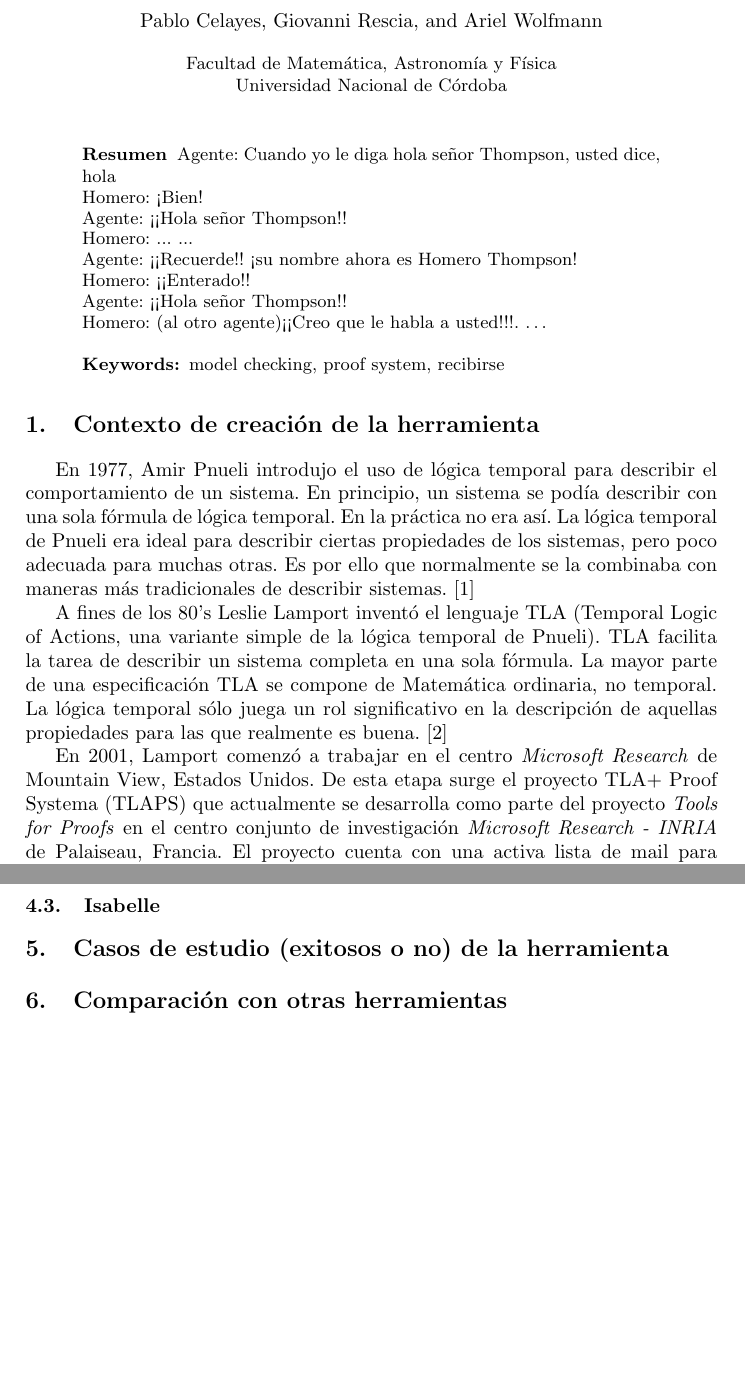
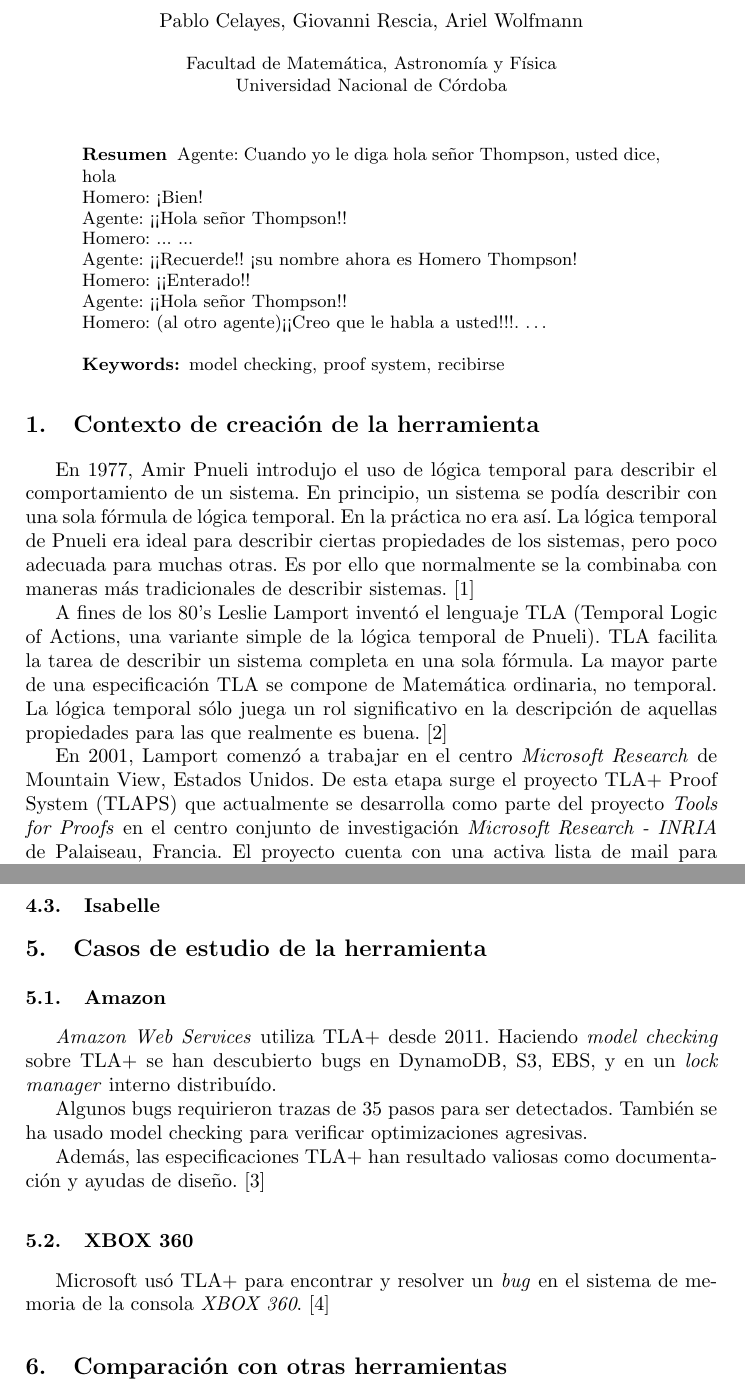
Before and after one commit to pablocelayes/ingsoft2-tlaps, a LaTeX paper (informe/informe.tex): two parts of pages 1 and 5 of 6 before the commit and two parts of pages 1 and 5 of 5 after it, joined at a grey line, cut so that both start at the same text, the shorter picture padded with empty space. Compiled offline with pdfLaTeX.

Commit message:
Agregados un par de casos de uso de TLA+

```diff
--- a/informe/informe.tex
+++ b/informe/informe.tex
@@ -8,6 +8,7 @@
 \usepackage[spanish]{babel}
 \usepackage[utf8]{inputenc}
 \usepackage{makeidx}  % allows for indexgeneration
+\usepackage{url}
 %
 \begin{document}
 %
@@ -17,7 +18,7 @@
 \title{Análisis de la herramienta TLA+ Proof System}
 %
 %
-\author{Pablo Celayes \and Giovanni Rescia \and Ariel Wolfmann}
+\author{Pablo Celayes, Giovanni Rescia, Ariel Wolfmann}
 
 %
 \institute{Facultad de Matemática, Astronomía y Física\\
@@ -53,7 +54,7 @@ Homero: (al otro agente)¡¡Creo que le habla a usted!!!. \dots
 A fines de los 80's Leslie Lamport inventó el lenguaje TLA (Temporal Logic of Actions,
 una variante simple de la lógica temporal de Pnueli). TLA facilita la tarea de describir un sistema completa en una sola fórmula. La mayor parte de una especificación TLA se compone de Matemática ordinaria, no temporal. La lógica temporal sólo juega un rol significativo en la descripción de aquellas propiedades para las que realmente es buena. \cite{specsys}
 
-En 2001, Lamport comenzó a trabajar en el centro \textit{Microsoft Research} de Mountain View, Estados Unidos. De esta etapa surge el proyecto TLA+ Proof Systema (TLAPS) que actualmente se desarrolla como parte del proyecto \textit{Tools for Proofs} en el centro conjunto de investigación \textit{Microsoft Research - INRIA} de Palaiseau, Francia. El proyecto cuenta con una activa lista de mail para discusiones relativas a su uso y un sistema público de seguimiento de \textit{bugs}.
+En 2001, Lamport comenzó a trabajar en el centro \textit{Microsoft Research} de Mountain View, Estados Unidos. De esta etapa surge el proyecto TLA+ Proof System (TLAPS) que actualmente se desarrolla como parte del proyecto \textit{Tools for Proofs} en el centro conjunto de investigación \textit{Microsoft Research - INRIA} de Palaiseau, Francia. El proyecto cuenta con una activa lista de mail para discusiones relativas a su uso y un sistema público de seguimiento de \textit{bugs}.
 
 
 \section{Objetivo de la herramienta}
@@ -166,9 +171,29 @@ Las partes centrales de TLAPS son: el administrador de pruebas de LTA (\textit{L
   \subsection{Backends}
     \subsection{Isabelle}
 
-\section{Casos de estudio (exitosos o no) de la herramienta}
+\section{Casos de estudio de la herramienta}
+
+
+\subsection{Amazon}
+\textit{Amazon Web Services} utiliza TLA+ desde 2011. Haciendo \textit{model checking} sobre TLA+ se han descubierto bugs
+en DynamoDB, S3, EBS, y en un \textit{lock manager} interno distribuído.
+
+Algunos bugs requirieron trazas de 35 pasos para ser detectados. También se ha usado model checking para verificar optimizaciones agresivas.
+
+Además, las especificaciones TLA+ han resultado valiosas como documentación y ayudas de diseño.
+\cite{amazon}
+
+\subsection{XBOX 360}
+Microsoft usó TLA+ para encontrar y resolver un \textit{bug} en el sistema de memoria de la consola \textit{XBOX 360}.
+\cite{xbox360}
+
+
 \section{Comparación con otras herramientas}
+
+
 \section{Caso de estudio elegido}
+
+
 \section{Conclusiones particulares}
 
 
```
Also changed, not shown: informe/informe.pdf, informe/informe.tex (27 more changed lines).
